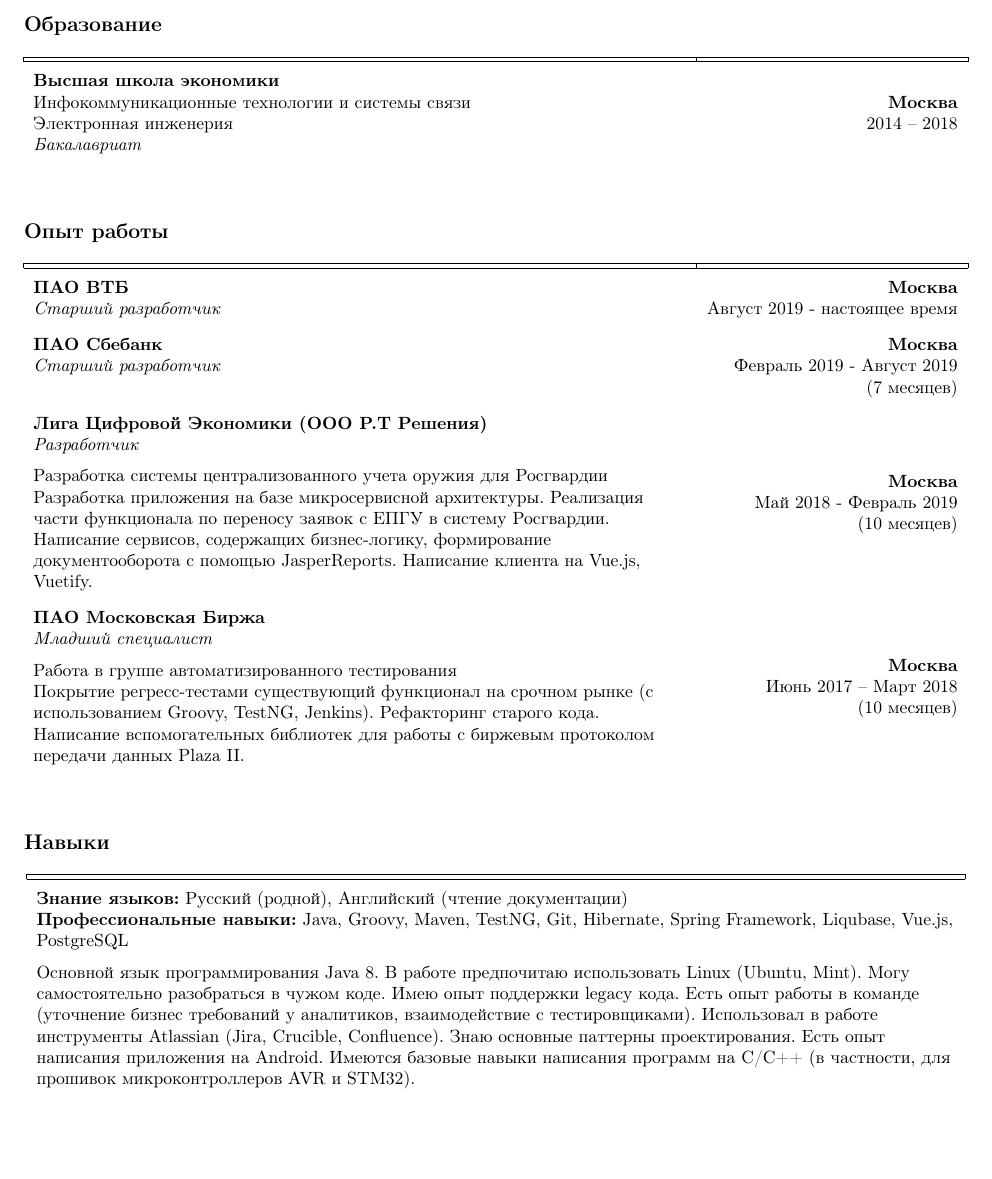
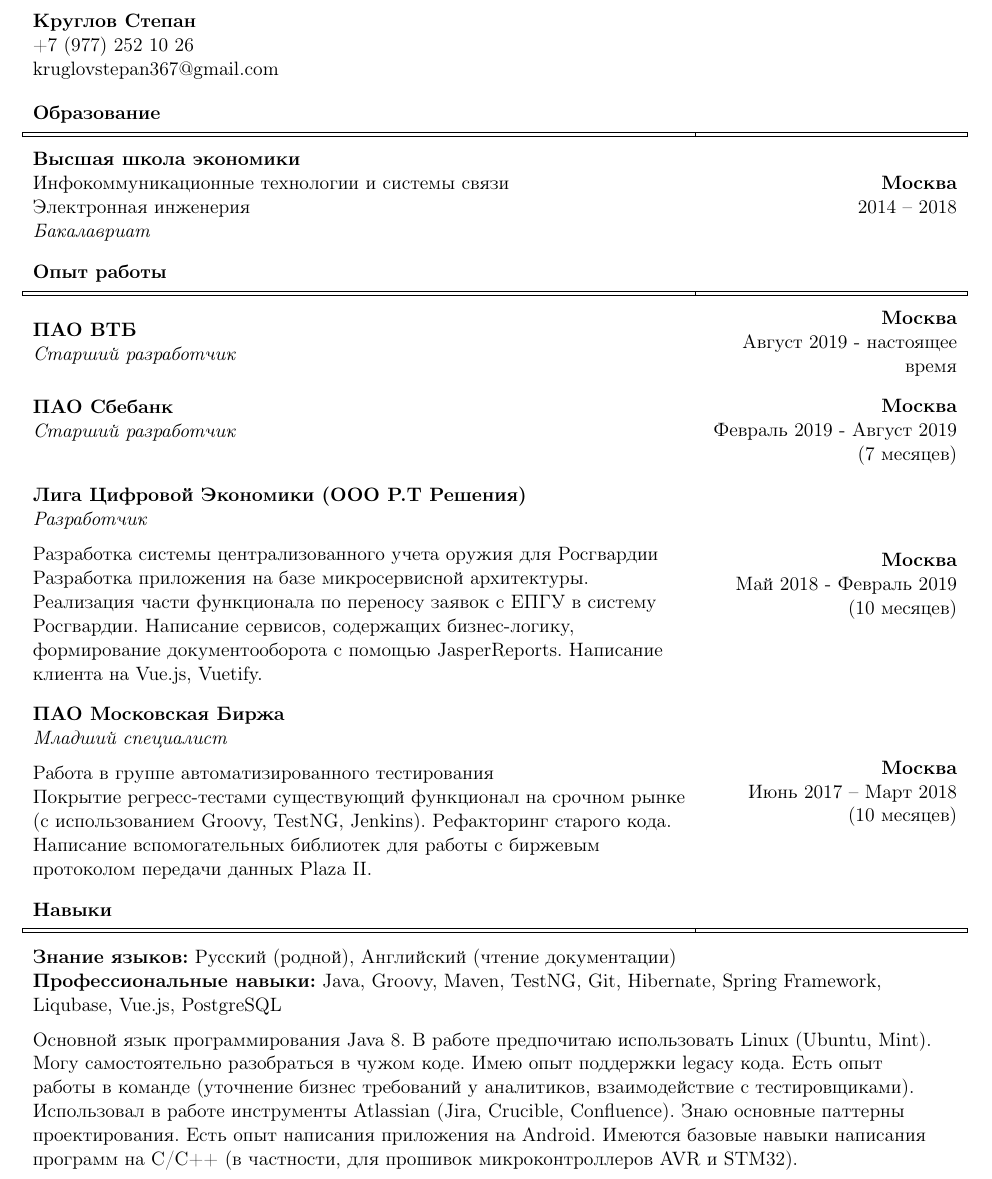
Before and after one commit to bost367/cv, a LaTeX CV (cv.tex): part of the page, cut at the place of the change, the shorter picture padded with empty space. Compiled offline with pdfLaTeX.

Commit message:
Fix layout

```diff
--- a/cv.tex
+++ b/cv.tex
@@ -1,10 +1,11 @@
-\documentclass{article}
+\documentclass[11pt]{article}
 
-\usepackage[top=1in, bottom=0.3in, left=0.3in, right=0.3in]{geometry}
+\usepackage[top=0.5in, bottom=0.3in, left=0.3in, right=0.3in]{geometry}
 \usepackage{hhline}
 \usepackage[T2A]{fontenc}
 \usepackage[utf8]{inputenc}
 \usepackage[russian]{babel}
+\usepackage{multirow}
 
 \usepackage{array}
 \usepackage[{margin=0.25in,justification=raggedright,singlelinecheck=false,font={large,bf}}]{caption}
@@ -12,35 +13,32 @@
 \newcolumntype{C}[1]{>{\centering\let\newline\\\arraybackslash\hspace{0pt}}m{#1}}
 \newcolumntype{R}[1]{>{\raggedleft\let\newline\\\arraybackslash\hspace{0pt}}m{#1}}
 
+
 \begin{document}
 
-\begin{table}[h!]
-\begin{center}
-\caption*{Образование}
+\def\arraystretch{2}%
+\begin{tabular}
+{ L{13cm} }
+\textbf{Круглов Степан}\newline
++7 (977) 252 10 26 \newline
+ kruglovstepan367@gmail.com
+\end{tabular}
+
 \def\arraystretch{1.7}%
 \begin{tabular}
-{ L{13cm} R{5cm} } \hhline{|=|=|}
+{ L{13cm} R{5cm} }
+\multicolumn{2}{l}{\textbf{Образование}} \\ \hhline{|=|=|}
 
 \textbf{Высшая школа экономики}\newline
 Инфокоммуникационные технологии и системы связи\newline
 Электронная инженерия\newline
 \emph{Бакалавриат}\newline
+
 & \textbf{Москва}\newline2014 – 2018\\
-
-\end{tabular}
-\end{center}
-\end{table}
-
-\begin{table}[h!]
-\begin{center}
-\caption*{Опыт работы}
-\def\arraystretch{1.7}%
-\begin{tabular}
-{ L{13cm} R{5cm} } \hhline{|=|=|}
+\multicolumn{2}{ l }{\textbf{Опыт работы}} \\ \hhline{|=|=|}
 
 \textbf{ПАО ВТБ}\newline
 \emph{Старший разработчик}\medskip
-
 
 & \textbf{Москва}\newlineАвгуст 2019 - настоящее время \\
 
@@ -62,24 +60,16 @@
 Покрытие регресс-тестами существующий функционал на срочном рынке (с использованием Groovy, TestNG, Jenkins). Рефакторинг старого кода. Написание вспомогательных библиотек для работы с биржевым протоколом передачи данных Plaza II.
 & \textbf{Москва}\newlineИюнь 2017 – Март 2018\newline(10 месяцев) \\
 
+\multicolumn{2}{ l }{\textbf{Навыки}} \\ \hhline{|=|=|}
 \end{tabular}
-\end{center}
-\end{table}
 
-\begin{table}[h!]
-\begin{center}
-\caption*{Навыки}
-\def\arraystretch{1.7}%
 \begin{tabular}
-{ L{18.3cm} } \hhline{|=|}
-
+{ L{18cm} }
 \textbf{Знание языков:} Русский (родной), Английский (чтение документации)\newline
-\textbf{Профессиональные навыки:} Java, Groovy, Maven, TestNG, Git, Hibernate, Spring Framework, Liqubase, Vue.js, PostgreSQL\medskip
+\textbf{Профессиональные навыки:} Java, Groovy, Maven, TestNG, Git, Hibernate, Spring Framework, Liqubase, Vue.js, PostgreSQL \medskip
 
 Основной язык программирования Java 8. В работе предпочитаю использовать Linux (Ubuntu, Mint). Могу самостоятельно разобраться в чужом коде. Имею опыт поддержки legacy кода. Есть опыт работы в команде (уточнение бизнес требований у аналитиков, взаимодействие с тестировщиками). Использовал в работе инструменты Atlassian (Jira, Crucible, Confluence). Знаю основные паттерны проектирования. Есть опыт написания приложения на Android. Имеются базовые навыки написания программ на C/C++ (в частности, для прошивок микроконтроллеров AVR и STM32).
 
 \end{tabular}
-\end{center}
-\end{table}
 
 \end{document}
```
